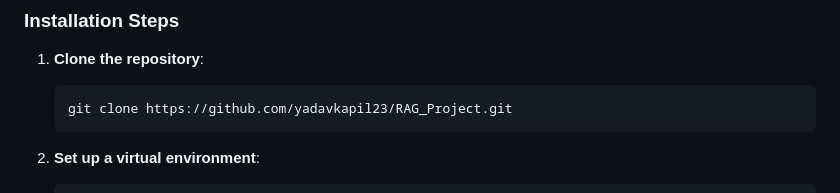
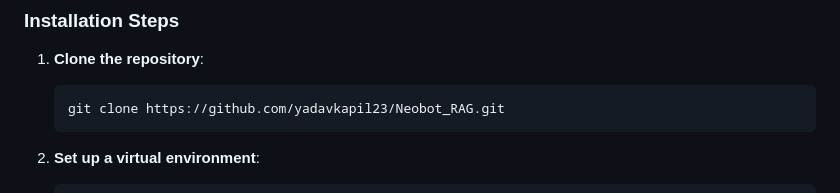
Before and after one commit to yadavkapil23/Neobot_RAG, a Markdown page: README.md, the part around the change. Drawn GitHub-style.

Commit message:
Update repository URL in installation instructions

````diff
--- a/README.md
+++ b/README.md
@@ -37,7 +37,7 @@ Make sure you have the following installed:
 
 1. **Clone the repository**:
    ```bash
-   git clone https://github.com/yadavkapil23/RAG_Project.git
+   git clone https://github.com/yadavkapil23/Neobot_RAG.git
    ```
 
 2. **Set up a virtual environment**:
````
